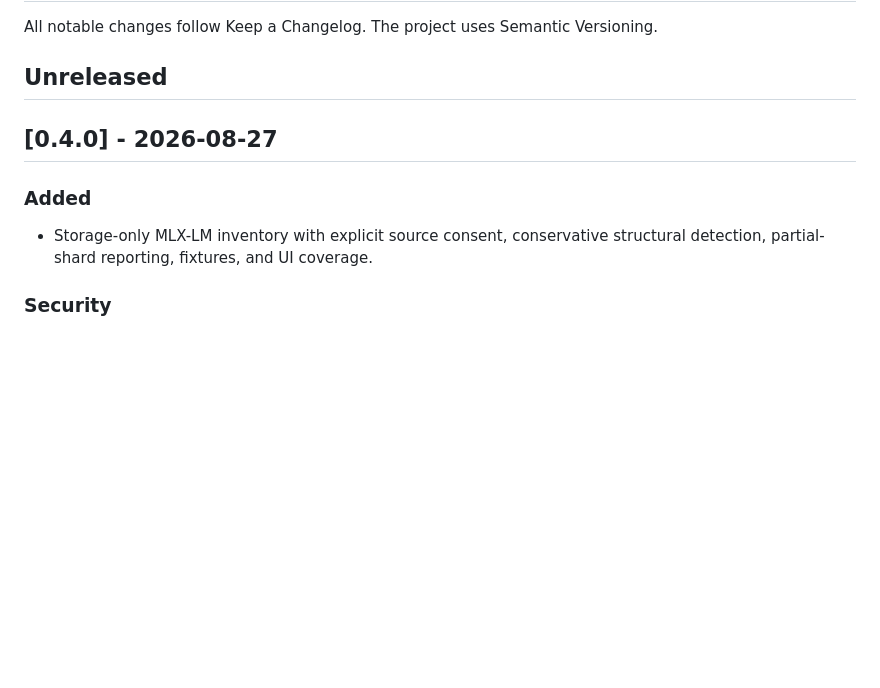
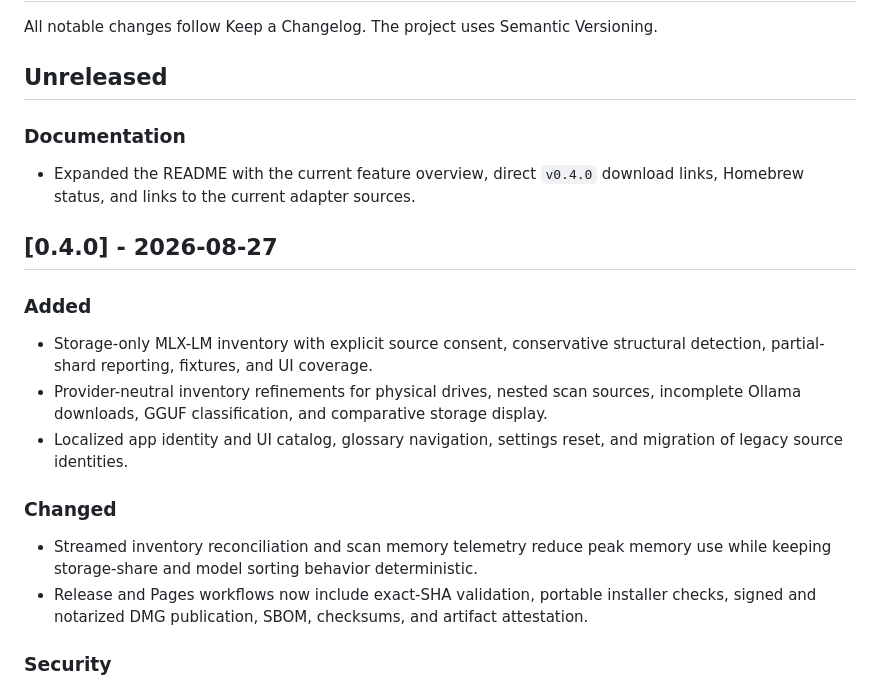
Before and after one commit to powtac/wtm, a Markdown page: CHANGELOG.md, the part around the change. GitHub-like rendering; blank space fills up the shorter version.

Commit message:
Expand README and document v0.4.0 features

```diff
--- a/CHANGELOG.md
+++ b/CHANGELOG.md
@@ -3,6 +3,11 @@
 All notable changes follow Keep a Changelog. The project uses Semantic Versioning.
 
 ## Unreleased
+
+### Documentation
+
+- Expanded the README with the current feature overview, direct `v0.4.0` download links,
+  Homebrew status, and links to the current adapter sources.
 
 ## [0.4.0] - 2026-08-27
 
@@ -10,6 +15,17 @@ All notable changes follow Keep a Changelog. The project uses Semantic Versionin
 
 - Storage-only MLX-LM inventory with explicit source consent, conservative structural
   detection, partial-shard reporting, fixtures, and UI coverage.
+- Provider-neutral inventory refinements for physical drives, nested scan sources, incomplete
+  Ollama downloads, GGUF classification, and comparative storage display.
+- Localized app identity and UI catalog, glossary navigation, settings reset, and migration
+  of legacy source identities.
+
+### Changed
+
+- Streamed inventory reconciliation and scan memory telemetry reduce peak memory use while
+  keeping storage-share and model sorting behavior deterministic.
+- Release and Pages workflows now include exact-SHA validation, portable installer checks,
+  signed and notarized DMG publication, SBOM, checksums, and artifact attestation.
 
 ### Security
 
```
